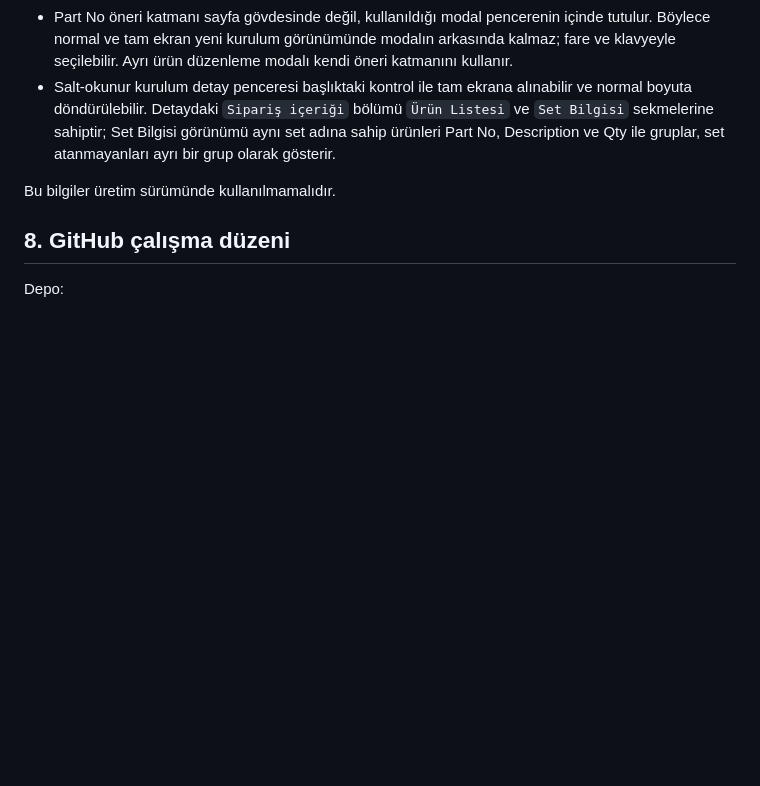
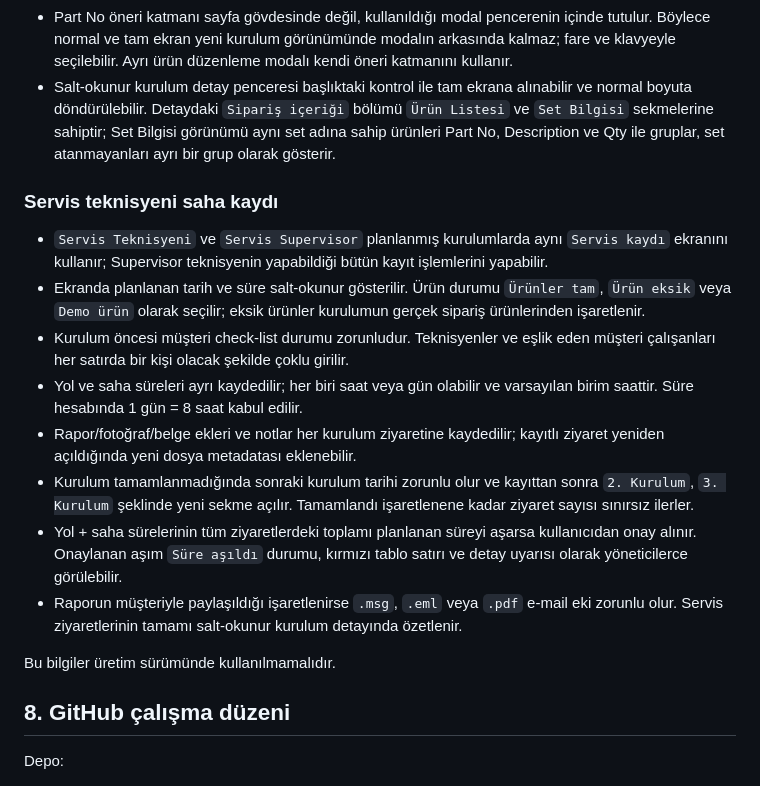
Before and after one commit to remzisakin/CPI_CPS_Kurulum_Takip, a Markdown page: PROJECT_CONTEXT.md, the part around the change. GitHub-like rendering; blank space fills up the shorter version.

Commit message:
Add technician service visit workflow

```diff
--- a/PROJECT_CONTEXT.md
+++ b/PROJECT_CONTEXT.md
@@ -189,6 +189,17 @@ Her demo kullanıcısı giriş yaptığında rolüne uygun menüleri görür. Ye
 - Part No öneri katmanı sayfa gövdesinde değil, kullanıldığı modal pencerenin içinde tutulur. Böylece normal ve tam ekran yeni kurulum görünümünde modalın arkasında kalmaz; fare ve klavyeyle seçilebilir. Ayrı ürün düzenleme modalı kendi öneri katmanını kullanır.
 - Salt-okunur kurulum detay penceresi başlıktaki kontrol ile tam ekrana alınabilir ve normal boyuta döndürülebilir. Detaydaki `Sipariş içeriği` bölümü `Ürün Listesi` ve `Set Bilgisi` sekmelerine sahiptir; Set Bilgisi görünümü aynı set adına sahip ürünleri Part No, Description ve Qty ile gruplar, set atanmayanları ayrı bir grup olarak gösterir.
 
+### Servis teknisyeni saha kaydı
+
+- `Servis Teknisyeni` ve `Servis Supervisor` planlanmış kurulumlarda aynı `Servis kaydı` ekranını kullanır; Supervisor teknisyenin yapabildiği bütün kayıt işlemlerini yapabilir.
+- Ekranda planlanan tarih ve süre salt-okunur gösterilir. Ürün durumu `Ürünler tam`, `Ürün eksik` veya `Demo ürün` olarak seçilir; eksik ürünler kurulumun gerçek sipariş ürünlerinden işaretlenir.
+- Kurulum öncesi müşteri check-list durumu zorunludur. Teknisyenler ve eşlik eden müşteri çalışanları her satırda bir kişi olacak şekilde çoklu girilir.
+- Yol ve saha süreleri ayrı kaydedilir; her biri saat veya gün olabilir ve varsayılan birim saattir. Süre hesabında 1 gün = 8 saat kabul edilir.
+- Rapor/fotoğraf/belge ekleri ve notlar her kurulum ziyaretine kaydedilir; kayıtlı ziyaret yeniden açıldığında yeni dosya metadatası eklenebilir.
+- Kurulum tamamlanmadığında sonraki kurulum tarihi zorunlu olur ve kayıttan sonra `2. Kurulum`, `3. Kurulum` şeklinde yeni sekme açılır. Tamamlandı işaretlenene kadar ziyaret sayısı sınırsız ilerler.
+- Yol + saha sürelerinin tüm ziyaretlerdeki toplamı planlanan süreyi aşarsa kullanıcıdan onay alınır. Onaylanan aşım `Süre aşıldı` durumu, kırmızı tablo satırı ve detay uyarısı olarak yöneticilerce görülebilir.
+- Raporun müşteriyle paylaşıldığı işaretlenirse `.msg`, `.eml` veya `.pdf` e-mail eki zorunlu olur. Servis ziyaretlerinin tamamı salt-okunur kurulum detayında özetlenir.
+
 Bu bilgiler üretim sürümünde kullanılmamalıdır.
 
 ## 8. GitHub çalışma düzeni
```
